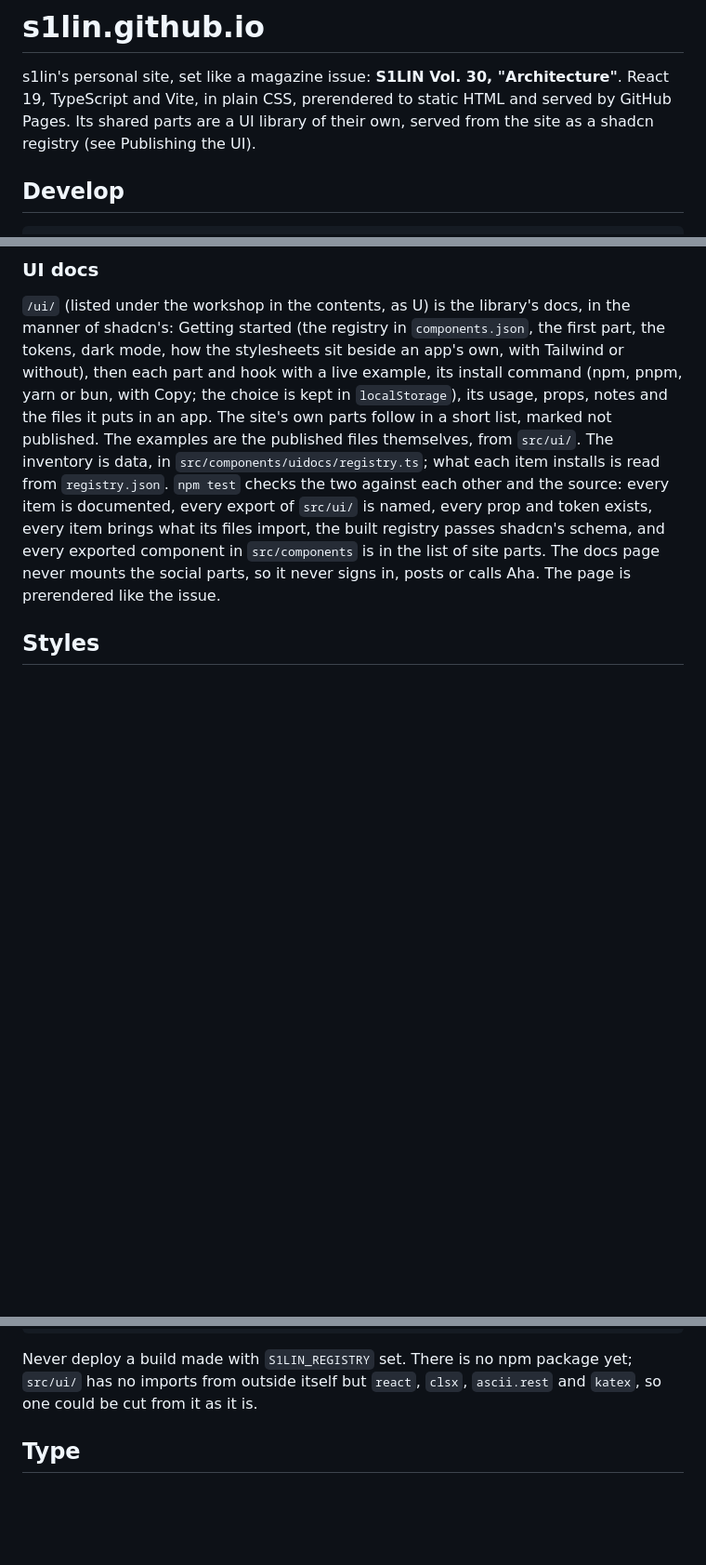
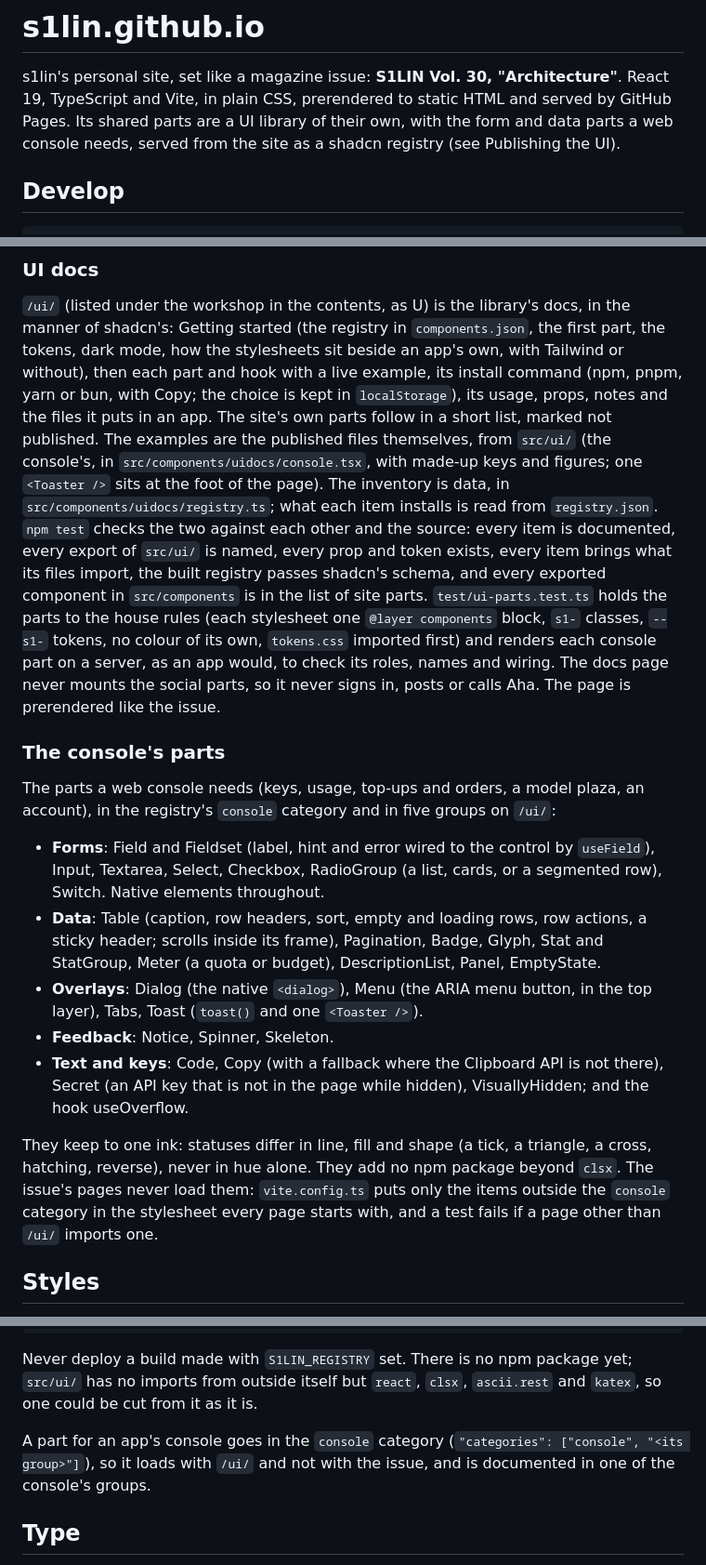
Before and after one commit to s1lin/s1lin.github.io, a Markdown page: README.md, 3 parts joined by grey strips. Shown at 93% size. Drawn GitHub-style; blank space fills up the shorter version.

Commit message:
README: the console's parts, their tests, and the console category
Co-Authored-By: Claude Opus 5.5 <noreply@anthropic.com>

```diff
--- a/README.md
+++ b/README.md
@@ -2,8 +2,9 @@
 
 s1lin's personal site, set like a magazine issue: **S1LIN Vol. 30, "Architecture"**.
 React 19, TypeScript and Vite, in plain CSS, prerendered to static HTML and
-served by GitHub Pages. Its shared parts are a UI library of their own, served
-from the site as a shadcn registry (see Publishing the UI).
+served by GitHub Pages. Its shared parts are a UI library of their own, with the
+form and data parts a web console needs, served from the site as a shadcn
+registry (see Publishing the UI).
 
 ## Develop
 
@@ -120,14 +121,45 @@ with Tailwind or without), then each part and hook with a live example, its
 install command (npm, pnpm, yarn or bun, with Copy; the choice is kept in
 `localStorage`), its usage, props, notes and the files it puts in an app. The
 site's own parts follow in a short list, marked not published. The examples are
-the published files themselves, from `src/ui/`. The inventory is data, in
+the published files themselves, from `src/ui/` (the console's, in
+`src/components/uidocs/console.tsx`, with made-up keys and figures; one
+`<Toaster />` sits at the foot of the page). The inventory is data, in
 `src/components/uidocs/registry.ts`; what each item installs is read from
 `registry.json`. `npm test` checks the two against each other and the source:
 every item is documented, every export of `src/ui/` is named, every prop and token
 exists, every item brings what its files import, the built registry passes
 shadcn's schema, and every exported component in `src/components` is in the list
-of site parts. The docs page never mounts the social parts, so it never signs
-in, posts or calls Aha. The page is prerendered like the issue.
+of site parts. `test/ui-parts.test.ts` holds the parts to the house rules (each
+stylesheet one `@layer components` block, `s1-` classes, `--s1-` tokens, no colour
+of its own, `tokens.css` imported first) and renders each console part on a
+server, as an app would, to check its roles, names and wiring. The docs page
+never mounts the social parts, so it never signs in, posts or calls Aha. The page
+is prerendered like the issue.
+
+### The console's parts
+
+The parts a web console needs (keys, usage, top-ups and orders, a model plaza, an
+account), in the registry's `console` category and in five groups on `/ui/`:
+
+- **Forms**: Field and Fieldset (label, hint and error wired to the control by
+  `useField`), Input, Textarea, Select, Checkbox, RadioGroup (a list, cards, or a
+  segmented row), Switch. Native elements throughout.
+- **Data**: Table (caption, row headers, sort, empty and loading rows, row
+  actions, a sticky header; scrolls inside its frame), Pagination, Badge, Glyph,
+  Stat and StatGroup, Meter (a quota or budget), DescriptionList, Panel,
+  EmptyState.
+- **Overlays**: Dialog (the native `<dialog>`), Menu (the ARIA menu button, in the
+  top layer), Tabs, Toast (`toast()` and one `<Toaster />`).
+- **Feedback**: Notice, Spinner, Skeleton.
+- **Text and keys**: Code, Copy (with a fallback where the Clipboard API is not
+  there), Secret (an API key that is not in the page while hidden),
+  VisuallyHidden; and the hook useOverflow.
+
+They keep to one ink: statuses differ in line, fill and shape (a tick, a
+triangle, a cross, hatching, reverse), never in hue alone. They add no npm
+package beyond `clsx`. The issue's pages never load them: `vite.config.ts` puts
+only the items outside the `console` category in the stylesheet every page
+starts with, and a test fails if a page other than `/ui/` imports one.
 
 ## Styles
 
@@ -193,6 +225,10 @@ S1LIN_REGISTRY=http://127.0.0.1:4192 npm run build && npm run serve -- 4192
 Never deploy a build made with `S1LIN_REGISTRY` set. There is no npm package yet;
 `src/ui/` has no imports from outside itself but `react`, `clsx`, `ascii.rest` and
 `katex`, so one could be cut from it as it is.
+
+A part for an app's console goes in the `console` category (`"categories":
+["console", "<its group>"]`), so it loads with `/ui/` and not with the issue, and
+is documented in one of the console's groups.
 
 
 ## Type
```
Also changed, not shown: other parts of README.md (+1 -1 lines).
